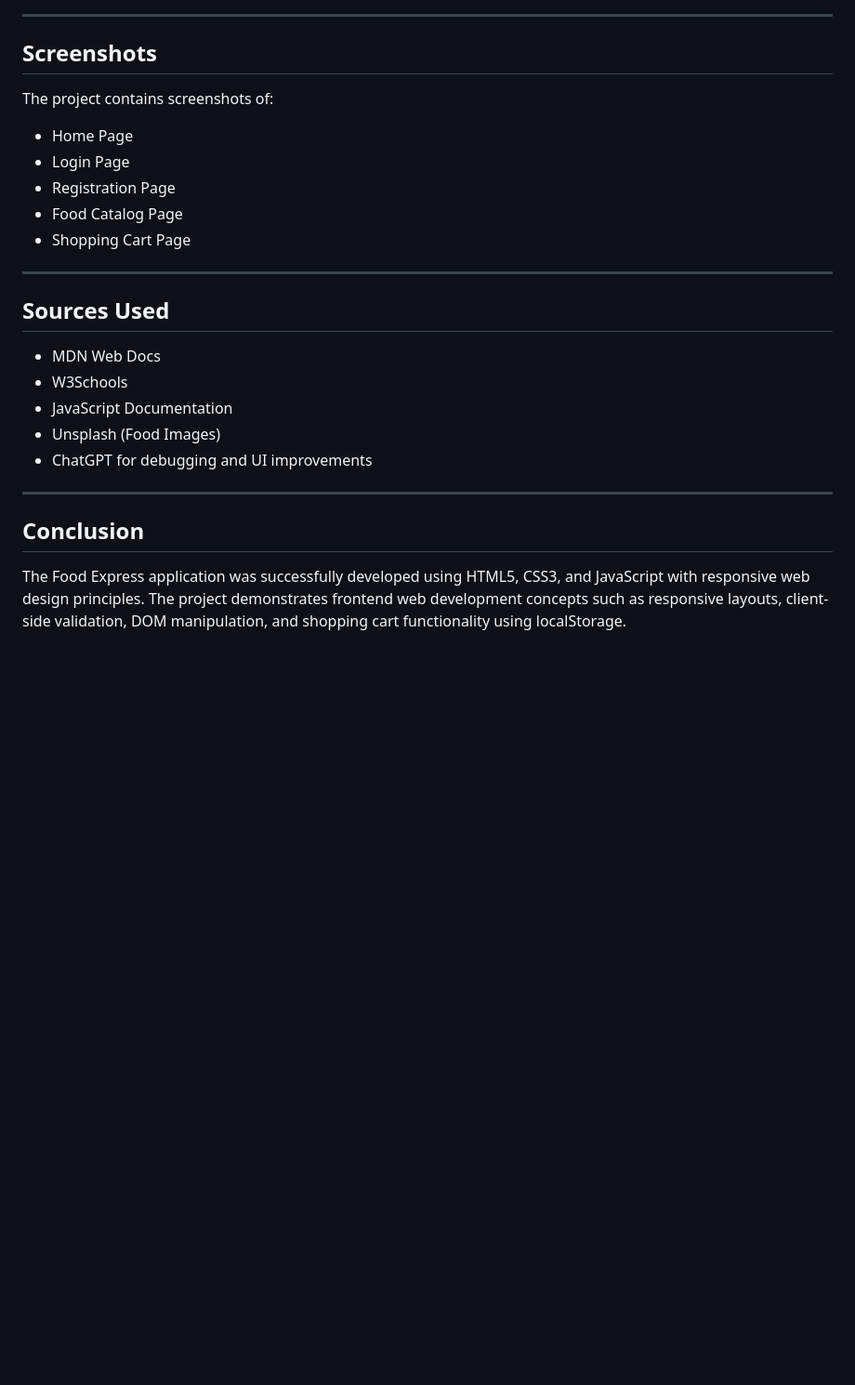
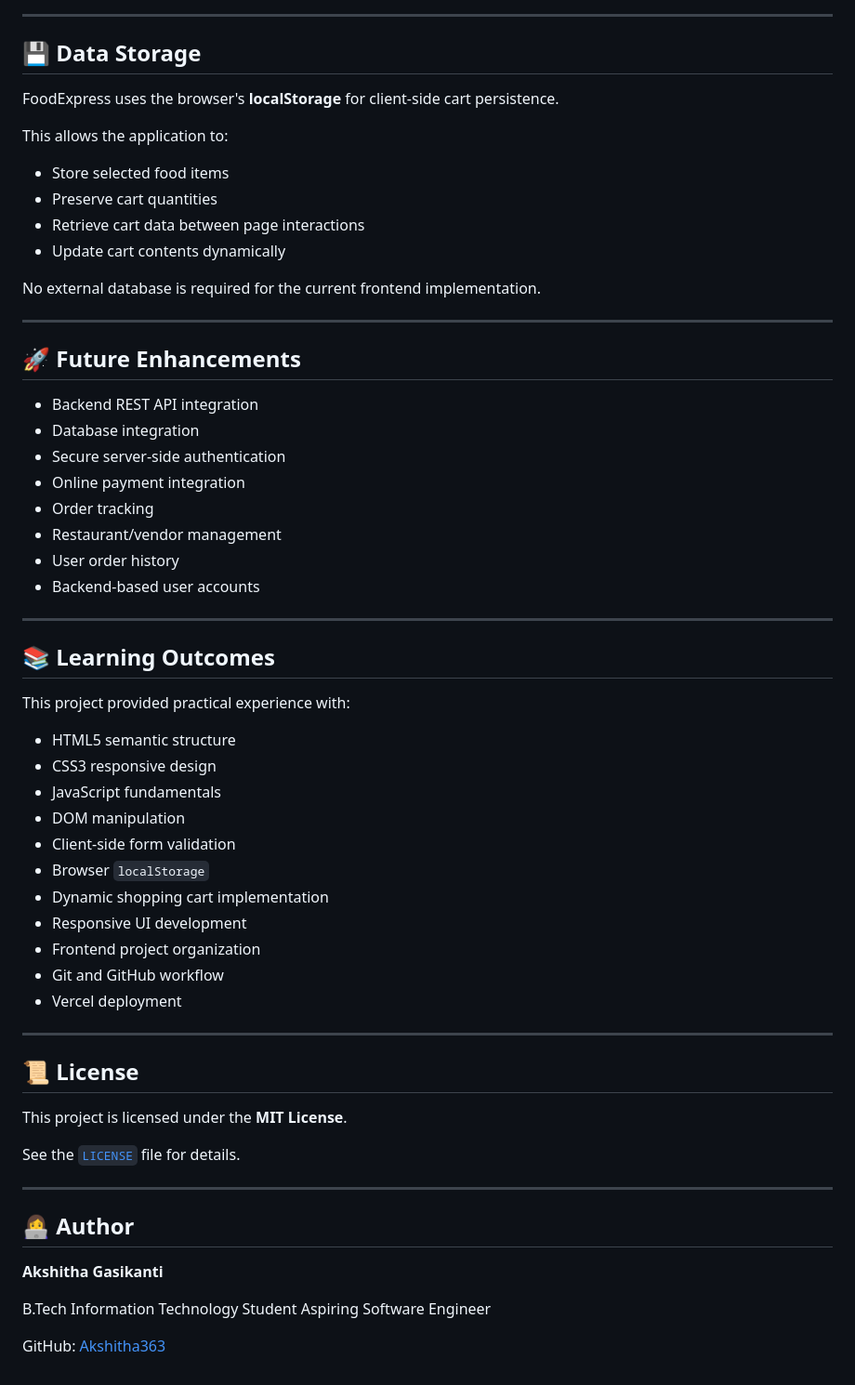
Before and after one commit to Akshitha363/FoodExpress, a Markdown page: README.md, the part around one of its changes. Shown at 93% size. GitHub-like rendering; blank space fills up the shorter version.

```diff
--- a/README.md
+++ b/README.md
@@ -129,28 +205,65 @@ WEEK3/
 
 ---
 
-## Screenshots
+## 💾 Data Storage
 
-The project contains screenshots of:
+FoodExpress uses the browser's **localStorage** for client-side cart persistence.
 
-* Home Page
-* Login Page
-* Registration Page
-* Food Catalog Page
-* Shopping Cart Page
+This allows the application to:
+
+* Store selected food items
+* Preserve cart quantities
+* Retrieve cart data between page interactions
+* Update cart contents dynamically
+
+No external database is required for the current frontend implementation.
 
 ---
 
-## Sources Used
+## 🚀 Future Enhancements
 
-* MDN Web Docs
-* W3Schools
-* JavaScript Documentation
-* Unsplash (Food Images)
-* ChatGPT for debugging and UI improvements
+* Backend REST API integration
+* Database integration
+* Secure server-side authentication
+* Online payment integration
+* Order tracking
+* Restaurant/vendor management
+* User order history
+* Backend-based user accounts
 
 ---
 
-## Conclusion
+## 📚 Learning Outcomes
 
-The Food Express application was successfully developed using HTML5, CSS3, and JavaScript with responsive web design principles. The project demonstrates frontend web development concepts such as responsive layouts, client-side validation, DOM manipulation, and shopping cart functionality using localStorage.
+This project provided practical experience with:
+
+* HTML5 semantic structure
+* CSS3 responsive design
+* JavaScript fundamentals
+* DOM manipulation
+* Client-side form validation
+* Browser `localStorage`
+* Dynamic shopping cart implementation
+* Responsive UI development
+* Frontend project organization
+* Git and GitHub workflow
+* Vercel deployment
+
+---
+
+## 📜 License
+
+This project is licensed under the **MIT License**.
+
+See the [`LICENSE`](LICENSE) file for details.
+
+---
+
+## 👩‍💻 Author
+
+**Akshitha Gasikanti**
+
+B.Tech Information Technology Student
+Aspiring Software Engineer
+
+GitHub: [Akshitha363](https://github.com/Akshitha363)
```
Also changed, not shown: other parts of README.md (+151 -75 lines).
